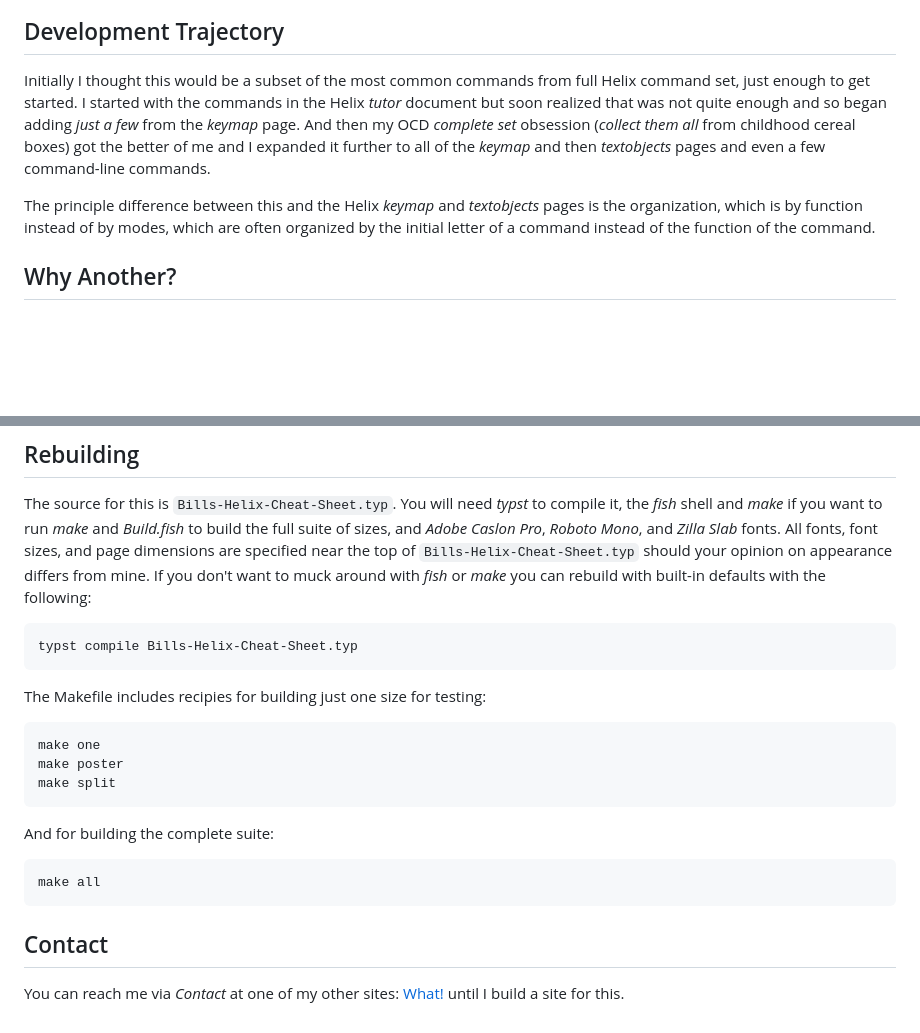
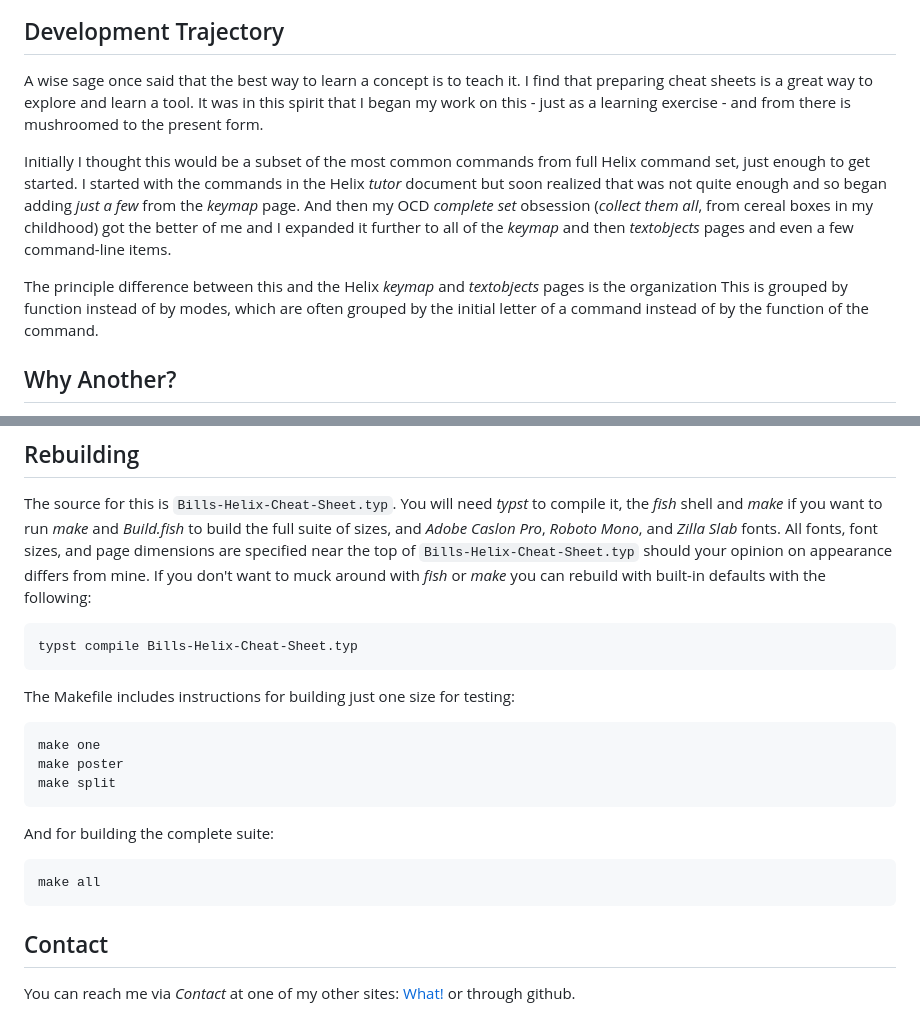
Before and after one commit to wrwetzel/Helix-Cheat-Sheet, a Markdown page: README.md, 2 parts joined by grey strips. Drawn GitHub-style; blank space fills up the shorter version.

Commit message:
Minor wordsmithing in the README.md

````diff
--- a/README.md
+++ b/README.md
@@ -13,16 +13,22 @@ Download from the *src* directory above.
 ![Reduced dark poster](Images/poster.jpg)
 
 ## Development Trajectory
-Initially I thought this would be a subset of the most common commands from full Helix command set,
-just enough to get started.
-I started with the commands in the Helix *tutor* document but soon realized that was not
-quite enough and so began adding *just a few* from the *keymap* page. And then my OCD *complete set*
-obsession (*collect them all* from childhood cereal boxes) got the better of me and I expanded it further
-to all of the *keymap* and then *textobjects* pages and even a few command-line commands.
+A wise sage once said that the best way to learn a concept is to teach it. I find that preparing
+cheat sheets is a great way to explore and learn a tool. It was in this spirit that I began
+my work on this - just as a learning exercise - and from there is mushroomed to the present form.
 
-The principle difference between this and the Helix *keymap* and *textobjects* pages is the organization,
-which is by function instead of by modes, which are often organized by the initial letter of a command instead
-of the function of the command.
+Initially I thought this would be a subset of the most common commands
+from full Helix command set, just enough to get started.  I started with
+the commands in the Helix *tutor* document but soon realized that was not
+quite enough and so began adding *just a few* from the *keymap* page.  And
+then my OCD *complete set* obsession (*collect them all*, from cereal
+boxes in my childhood) got the better of me and I expanded it further to
+all of the *keymap* and then *textobjects* pages and even a few
+command-line items.
+
+The principle difference between this and the Helix *keymap* and *textobjects* pages is the organization
+This is grouped by function instead of by modes, which are often grouped by the initial letter of a command instead
+of by the function of the command.
 
 ## Why Another?
 I like cheat sheets. Once the basic paradigm is understood they are a great way to learn
@@ -74,7 +80,7 @@ following:
 ```
 typst compile Bills-Helix-Cheat-Sheet.typ
 ```
-The Makefile includes recipies for building just one size for testing:
+The Makefile includes instructions for building just one size for testing:
 ```
 make one
 make poster
@@ -84,6 +90,5 @@ And for building the complete suite:
 ```
 make all
 ```
-
 ## Contact
-You can reach me via *Contact* at one of my other sites: [What!](https://what.wrwetzel.com) until I build a site for this.
+You can reach me via *Contact* at one of my other sites: [What!](https://what.wrwetzel.com) or through github.
````
